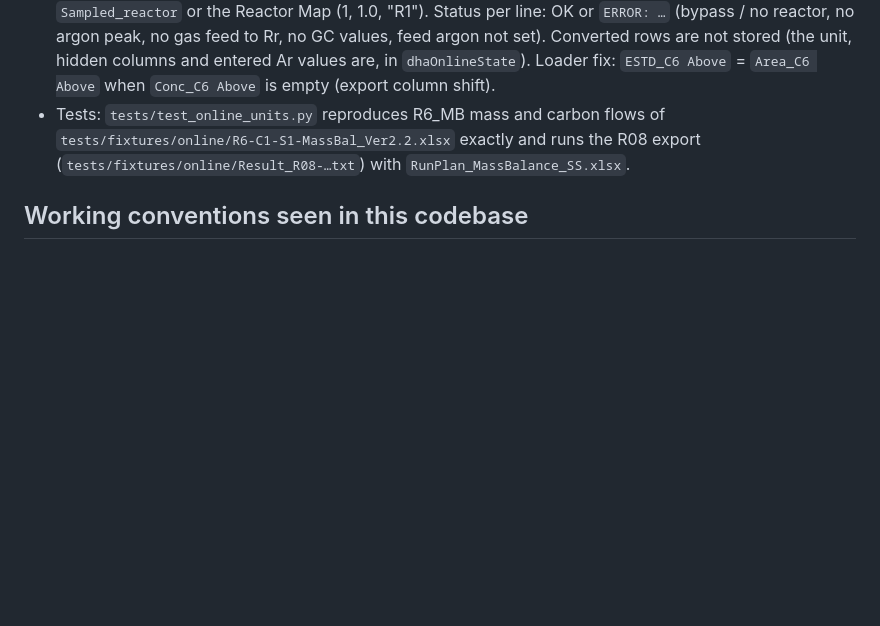
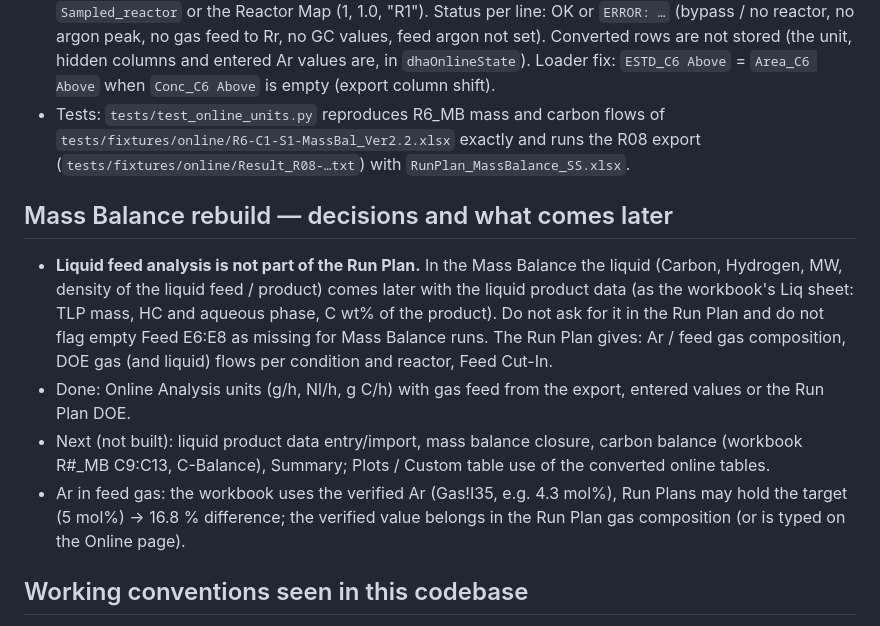
Before and after one commit to DEBANJAN-KAKATI/SHELL_platform, a Markdown page: ILS.md, the part around the change. GitHub-like rendering; blank space fills up the shorter version.

Commit message:
Notes: liquid feed analysis comes later with the liquid product data, not from the Run Plan
Co-Authored-By: Claude Opus 5.5 <noreply@anthropic.com>
Claude-Session: https://claude.ai/code/session_012B4DJS8rspkJEdDMZUbSfS

```diff
--- a/ILS.md
+++ b/ILS.md
@@ -188,6 +188,18 @@ Static JS/CSS use `?v=N` cache-busters — bump them when changing a file.
 - Tests: `tests/test_online_units.py` reproduces R6_MB mass and carbon flows of `tests/fixtures/online/R6-C1-S1-MassBal_Ver2.2.xlsx`
   exactly and runs the R08 export (`tests/fixtures/online/Result_R08-…txt`) with `RunPlan_MassBalance_SS.xlsx`.
 
+## Mass Balance rebuild — decisions and what comes later
+- **Liquid feed analysis is not part of the Run Plan.** In the Mass Balance the liquid (Carbon, Hydrogen, MW, density of
+  the liquid feed / product) comes later with the liquid product data (as the workbook's Liq sheet: TLP mass, HC and
+  aqueous phase, C wt% of the product). Do not ask for it in the Run Plan and do not flag empty Feed E6:E8 as missing
+  for Mass Balance runs. The Run Plan gives: Ar / feed gas composition, DOE gas (and liquid) flows per condition and
+  reactor, Feed Cut-In.
+- Done: Online Analysis units (g/h, Nl/h, g C/h) with gas feed from the export, entered values or the Run Plan DOE.
+- Next (not built): liquid product data entry/import, mass balance closure, carbon balance (workbook R#_MB C9:C13,
+  C-Balance), Summary; Plots / Custom table use of the converted online tables.
+- Ar in feed gas: the workbook uses the verified Ar (Gas!I35, e.g. 4.3 mol%), Run Plans may hold the target (5 mol%) →
+  16.8 % difference; the verified value belongs in the Run Plan gas composition (or is typed on the Online page).
+
 ## Working conventions seen in this codebase
 - One dashboard for every experiment (v6.6): no process gates in new code. `window.ILSProcess` is fixed to
   'isomerization' only to keep the dormant reforming checks off.
```
Also changed, not shown: upgrade/6.4.3_online_gas_feed/UPDATE_GUIDE_6.4.2_to_6.4.3.md (+3 -0 lines).
